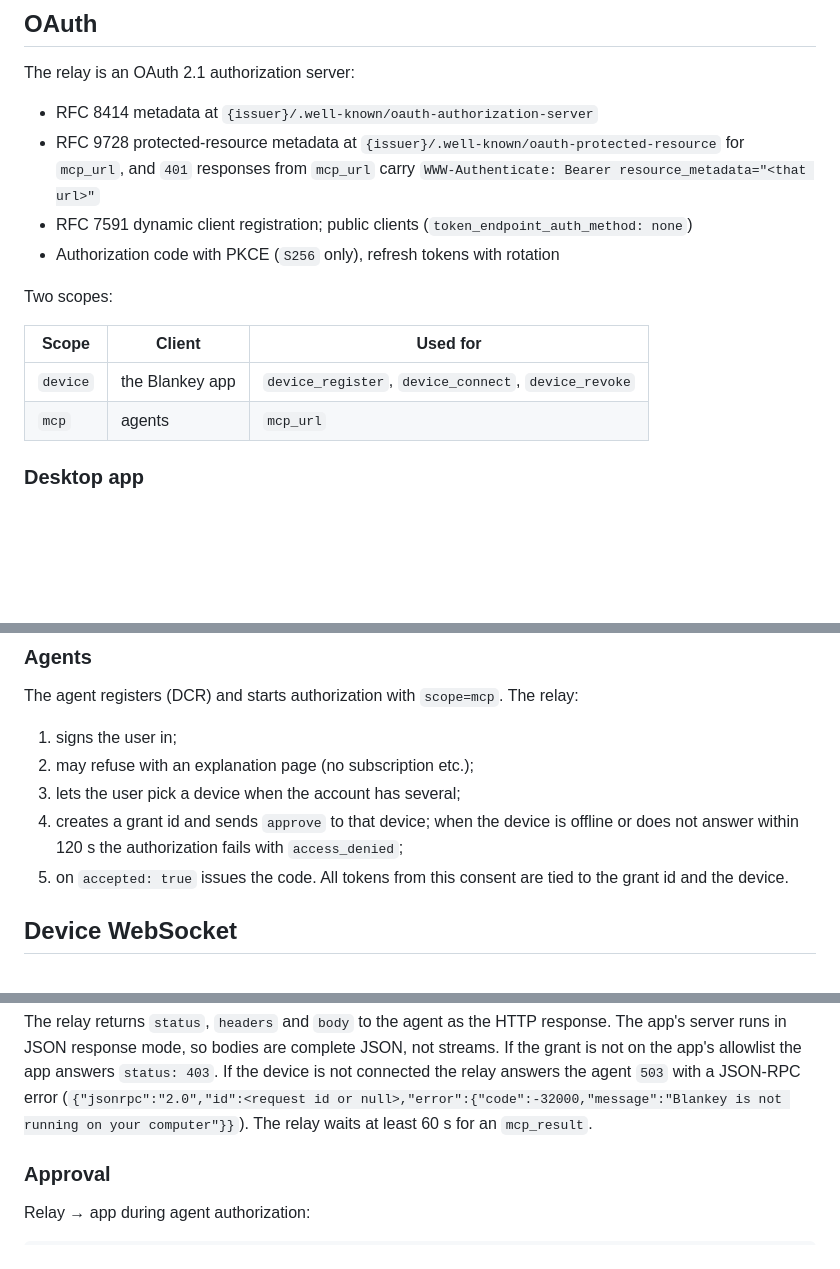
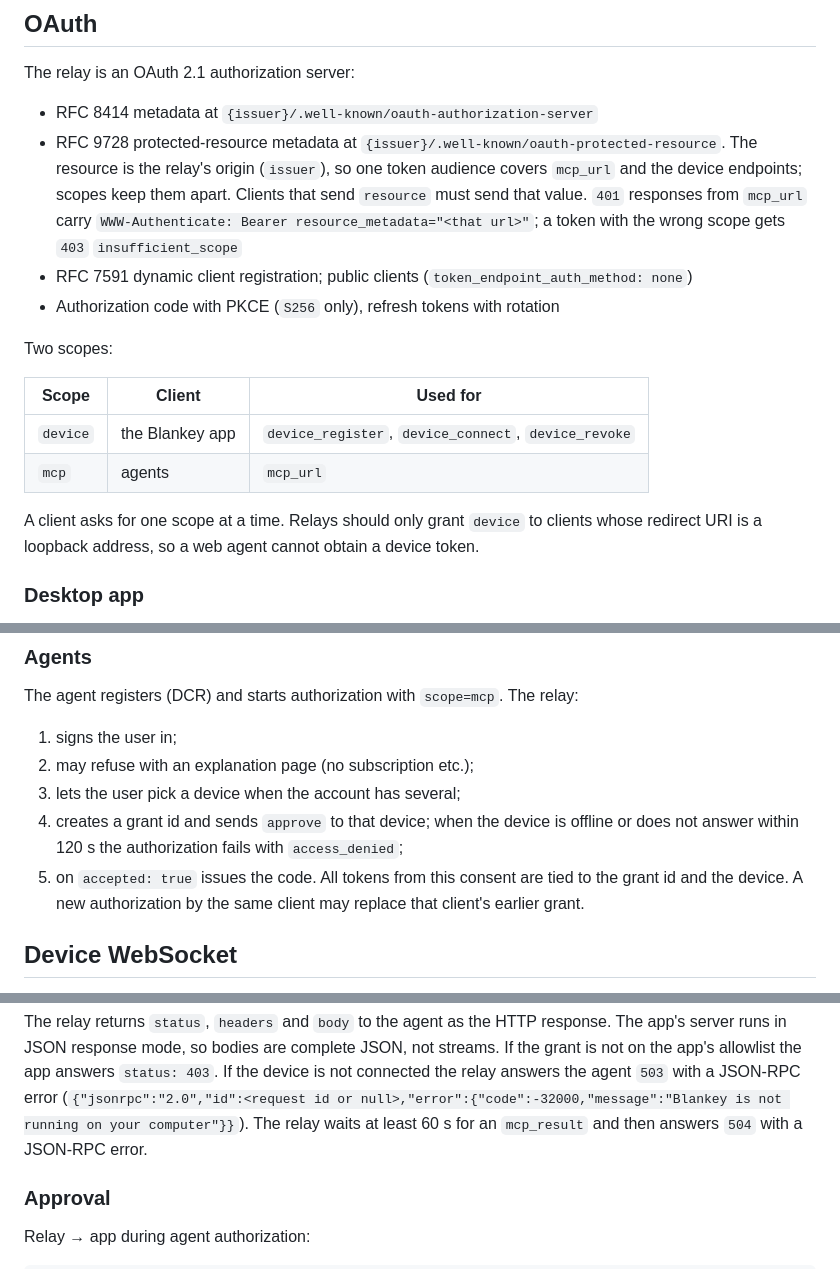
Before and after one commit to islavov/blankey, a Markdown page: relay/README.md, 3 parts joined by grey strips. Drawn GitHub-style; blank space fills up the shorter version.

Commit message:
Relay spec: origin as OAuth resource, one scope per client, 504 on timeout

```diff
--- a/relay/README.md
+++ b/relay/README.md
@@ -47,8 +47,11 @@ The app refuses a relay whose `protocol` it does not support, and any URL that i
 The relay is an OAuth 2.1 authorization server:
 
 - RFC 8414 metadata at `{issuer}/.well-known/oauth-authorization-server`
-- RFC 9728 protected-resource metadata at `{issuer}/.well-known/oauth-protected-resource` for `mcp_url`, and
-  `401` responses from `mcp_url` carry `WWW-Authenticate: Bearer resource_metadata="<that url>"`
+- RFC 9728 protected-resource metadata at `{issuer}/.well-known/oauth-protected-resource`. The resource is the
+  relay's origin (`issuer`), so one token audience covers `mcp_url` and the device endpoints; scopes keep them apart.
+  Clients that send `resource` must send that value. `401` responses from `mcp_url` carry
+  `WWW-Authenticate: Bearer resource_metadata="<that url>"`; a token with the wrong scope gets `403`
+  `insufficient_scope`
 - RFC 7591 dynamic client registration; public clients (`token_endpoint_auth_method: none`)
 - Authorization code with PKCE (`S256` only), refresh tokens with rotation
 
@@ -58,6 +61,9 @@ Two scopes:
 |---|---|---|
 | `device` | the Blankey app | `device_register`, `device_connect`, `device_revoke` |
 | `mcp` | agents | `mcp_url` |
+
+A client asks for one scope at a time. Relays should only grant `device` to clients whose redirect URI is a
+loopback address, so a web agent cannot obtain a device token.
 
 ### Desktop app
 
@@ -80,7 +86,8 @@ The agent registers (DCR) and starts authorization with `scope=mcp`. The relay:
 3. lets the user pick a device when the account has several;
 4. creates a grant id and sends `approve` to that device; when the device is offline or does not answer within
    120 s the authorization fails with `access_denied`;
-5. on `accepted: true` issues the code. All tokens from this consent are tied to the grant id and the device.
+5. on `accepted: true` issues the code. All tokens from this consent are tied to the grant id and the device. A new
+   authorization by the same client may replace that client's earlier grant.
 
 ## Device WebSocket
 
@@ -120,7 +127,7 @@ The relay returns `status`, `headers` and `body` to the agent as the HTTP respon
 response mode, so bodies are complete JSON, not streams. If the grant is not on the app's allowlist the app answers
 `status: 403`. If the device is not connected the relay answers the agent `503` with a JSON-RPC error
 (`{"jsonrpc":"2.0","id":<request id or null>,"error":{"code":-32000,"message":"Blankey is not running on your computer"}}`).
-The relay waits at least 60 s for an `mcp_result`.
+The relay waits at least 60 s for an `mcp_result` and then answers `504` with a JSON-RPC error.
 
 ### Approval
 
```
